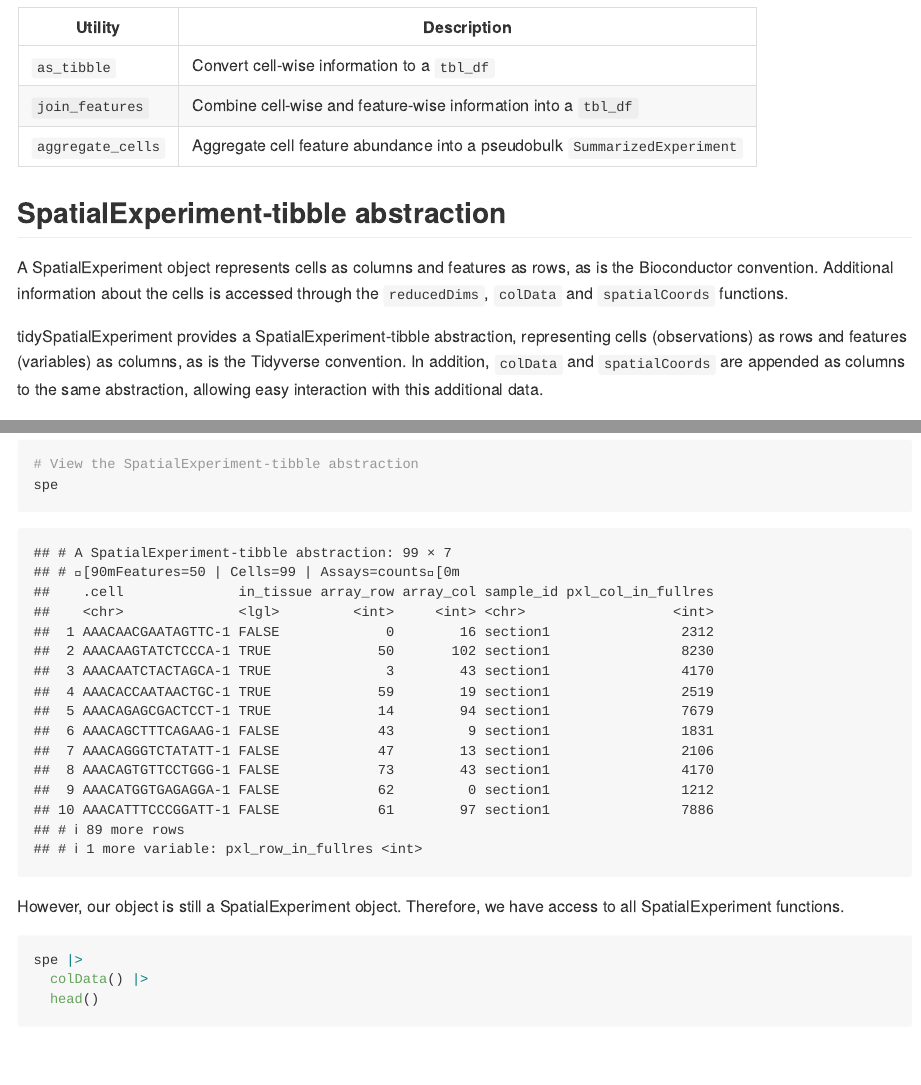
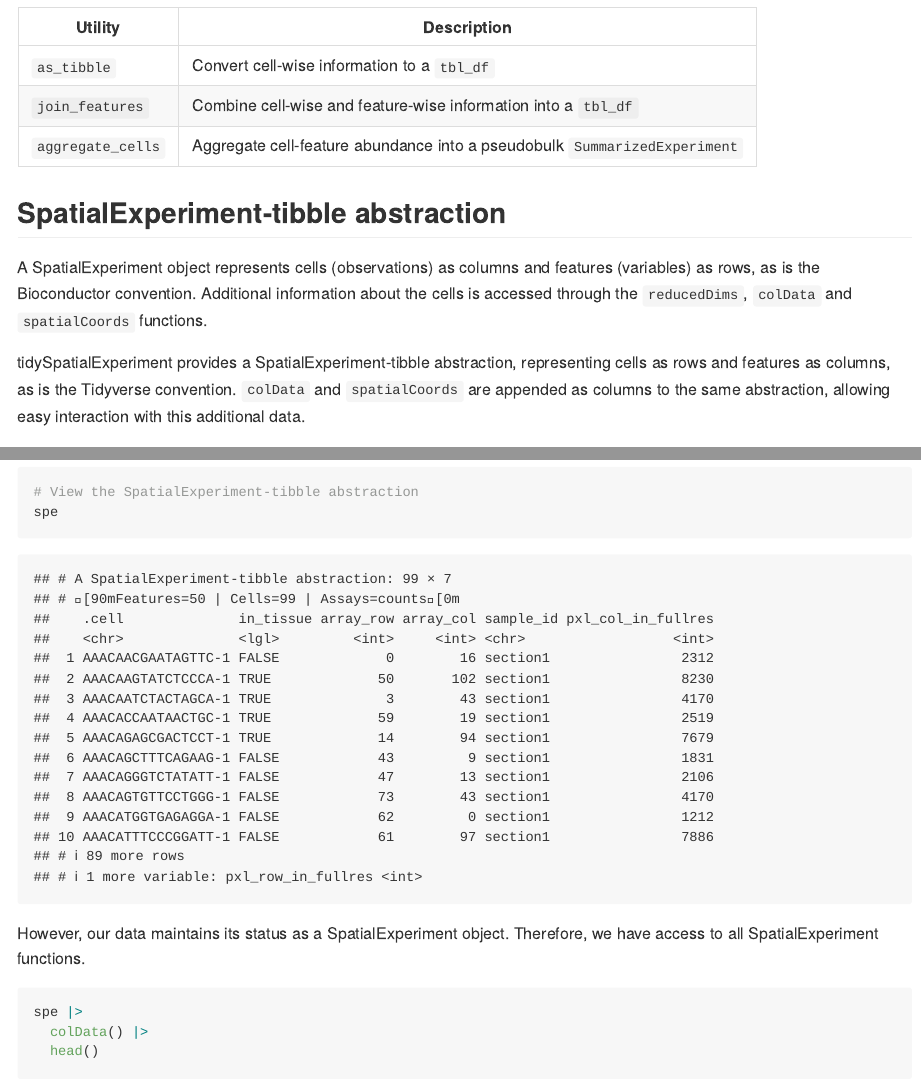
Before and after one commit to william-hutchison/tidySpatialExperiment, an R Markdown document (README.Rmd): the page in a window 1100 px wide, from 1010 px down, and a second part further down, joined at a grey line. The pictures show the output file README.md that the author committed with the source, drawn offline in the style of GitHub; badge pictures from the web are left out.

Commit message:
Update README

````diff
--- a/README.Rmd
+++ b/README.Rmd
@@ -41,13 +41,13 @@ Utility | Description
 ------------ | -------------
 `as_tibble` | Convert cell-wise information to a `tbl_df`
 `join_features` | Combine cell-wise and feature-wise information into a `tbl_df`
-`aggregate_cells` | Aggregate cell feature abundance into a pseudobulk `SummarizedExperiment`
+`aggregate_cells` | Aggregate cell-feature abundance into a pseudobulk `SummarizedExperiment`
 
 ## SpatialExperiment-tibble abstraction
 
-A SpatialExperiment object represents cells as columns and features as rows, as is the Bioconductor convention. Additional information about the cells is accessed through the `reducedDims`, `colData` and `spatialCoords` functions.
+A SpatialExperiment object represents cells (observations) as columns and features (variables) as rows, as is the Bioconductor convention. Additional information about the cells is accessed through the `reducedDims`, `colData` and `spatialCoords` functions.
 
-tidySpatialExperiment provides a SpatialExperiment-tibble abstraction, representing cells (observations) as rows and features (variables) as columns, as is the Tidyverse convention. In addition, `colData` and `spatialCoords` are appended as columns to the same abstraction, allowing easy interaction with this additional data.
+tidySpatialExperiment provides a SpatialExperiment-tibble abstraction, representing cells as rows and features as columns, as is the Tidyverse convention. `colData` and `spatialCoords` are appended as columns to the same abstraction, allowing easy interaction with this additional data.
 
 ## Installation
 
@@ -74,7 +74,7 @@ example(read10xVisium)
 spe
 ```
 
-However, our object is still a SpatialExperiment object. Therefore, we have access to all SpatialExperiment functions.
+However, our data maintains its status as a SpatialExperiment object. Therefore, we have access to all SpatialExperiment functions.
 
 ```{r}
 spe |>
````
Also changed, not shown: README.md, README.Rmd (2 more changed lines).
